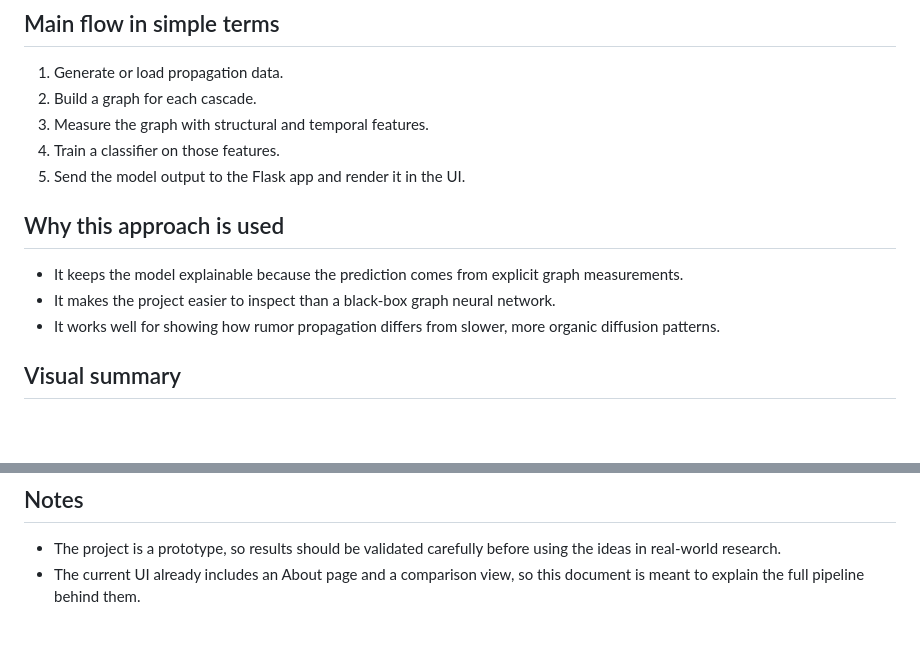
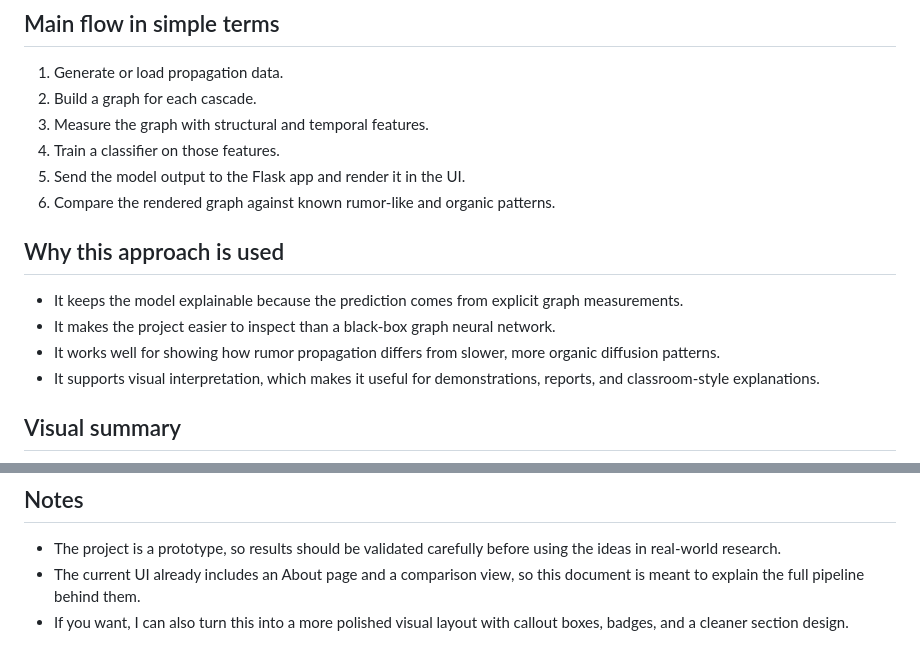
Before and after one commit to aadukcr7/Graph_Theroy_rumor_detection, a Markdown page: about.md, 2 parts joined by grey strips. Rendered like a GitHub page; blank space fills up the shorter version.

```diff
--- a/about.md
+++ b/about.md
@@ -73,12 +112,14 @@ The workflow starts with a propagation graph, turns that graph into numeric feat
 3. Measure the graph with structural and temporal features.
 4. Train a classifier on those features.
 5. Send the model output to the Flask app and render it in the UI.
+6. Compare the rendered graph against known rumor-like and organic patterns.
 
 ## Why this approach is used
 
 - It keeps the model explainable because the prediction comes from explicit graph measurements.
 - It makes the project easier to inspect than a black-box graph neural network.
 - It works well for showing how rumor propagation differs from slower, more organic diffusion patterns.
+- It supports visual interpretation, which makes it useful for demonstrations, reports, and classroom-style explanations.
 
 ## Visual summary
 
@@ -102,3 +143,4 @@ Researchers, students, and engineers who want a compact, explainable demonstrati
 
 - The project is a prototype, so results should be validated carefully before using the ideas in real-world research.
 - The current UI already includes an About page and a comparison view, so this document is meant to explain the full pipeline behind them.
+- If you want, I can also turn this into a more polished visual layout with callout boxes, badges, and a cleaner section design.
```
Also changed, not shown: other parts of about.md (+41 -2 lines).
